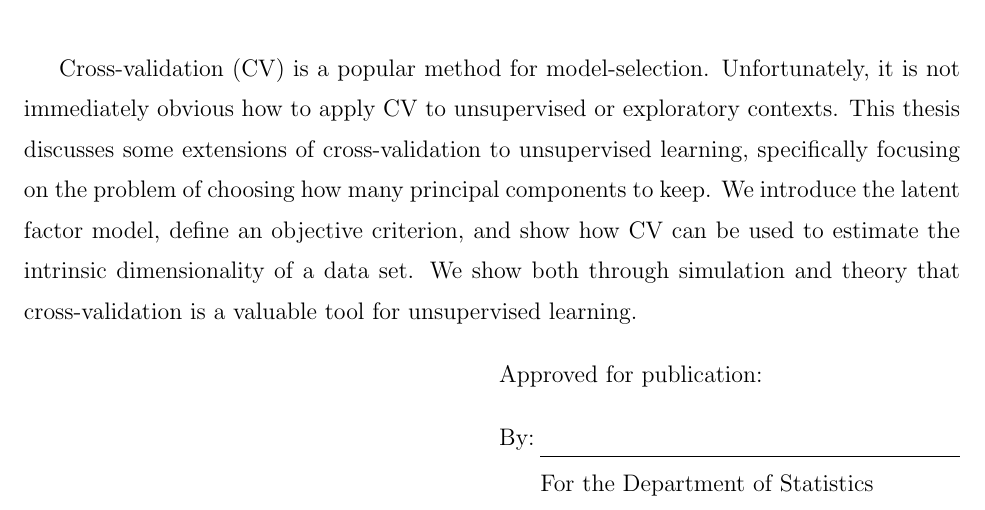
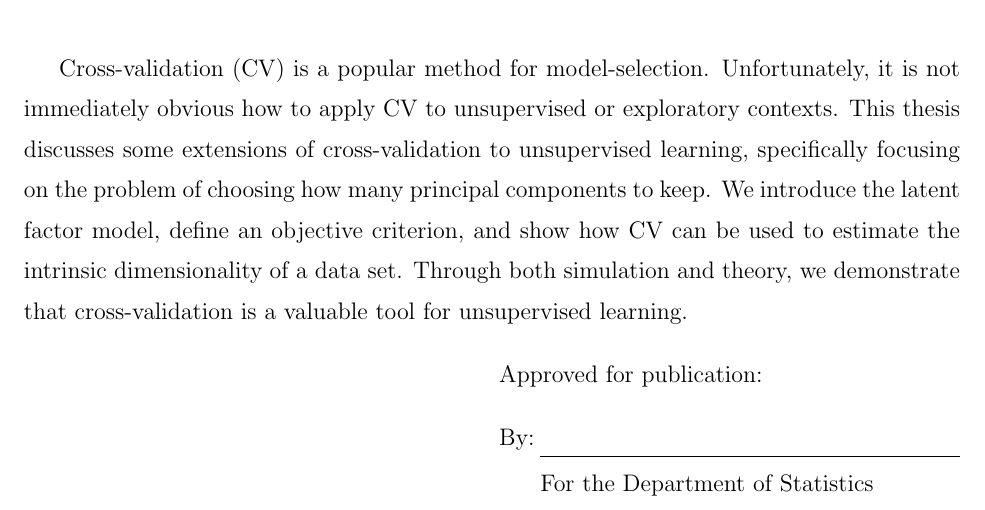
Before and after one commit to patperry/thesis, a LaTeX thesis (perry-thesis-abstract.tex, which reads abstract.tex): part of the page, cut so that both start at the same text. Compiled offline with pdfLaTeX.

Commit message:
Revise abstract

```diff
--- a/abstract.tex
+++ b/abstract.tex
@@ -1 +1 @@
-Cross-validation (CV) is a popular method for model-selection.  Unfortunately, it is not immediately obvious how to apply CV to unsupervised or exploratory contexts.  This thesis discusses some extensions of cross-validation to unsupervised learning, specifically focusing on the problem of choosing how many principal components to keep.  We introduce the latent factor model, define an objective criterion, and show how CV can be used to estimate the intrinsic dimensionality of a data set.  We show both through simulation and theory that cross-validation is a valuable tool for unsupervised learning.
+Cross-validation (CV) is a popular method for model-selection.  Unfortunately, it is not immediately obvious how to apply CV to unsupervised or exploratory contexts.  This thesis discusses some extensions of cross-validation to unsupervised learning, specifically focusing on the problem of choosing how many principal components to keep.  We introduce the latent factor model, define an objective criterion, and show how CV can be used to estimate the intrinsic dimensionality of a data set.  Through both simulation and theory, we demonstrate that cross-validation is a valuable tool for unsupervised learning.
```
